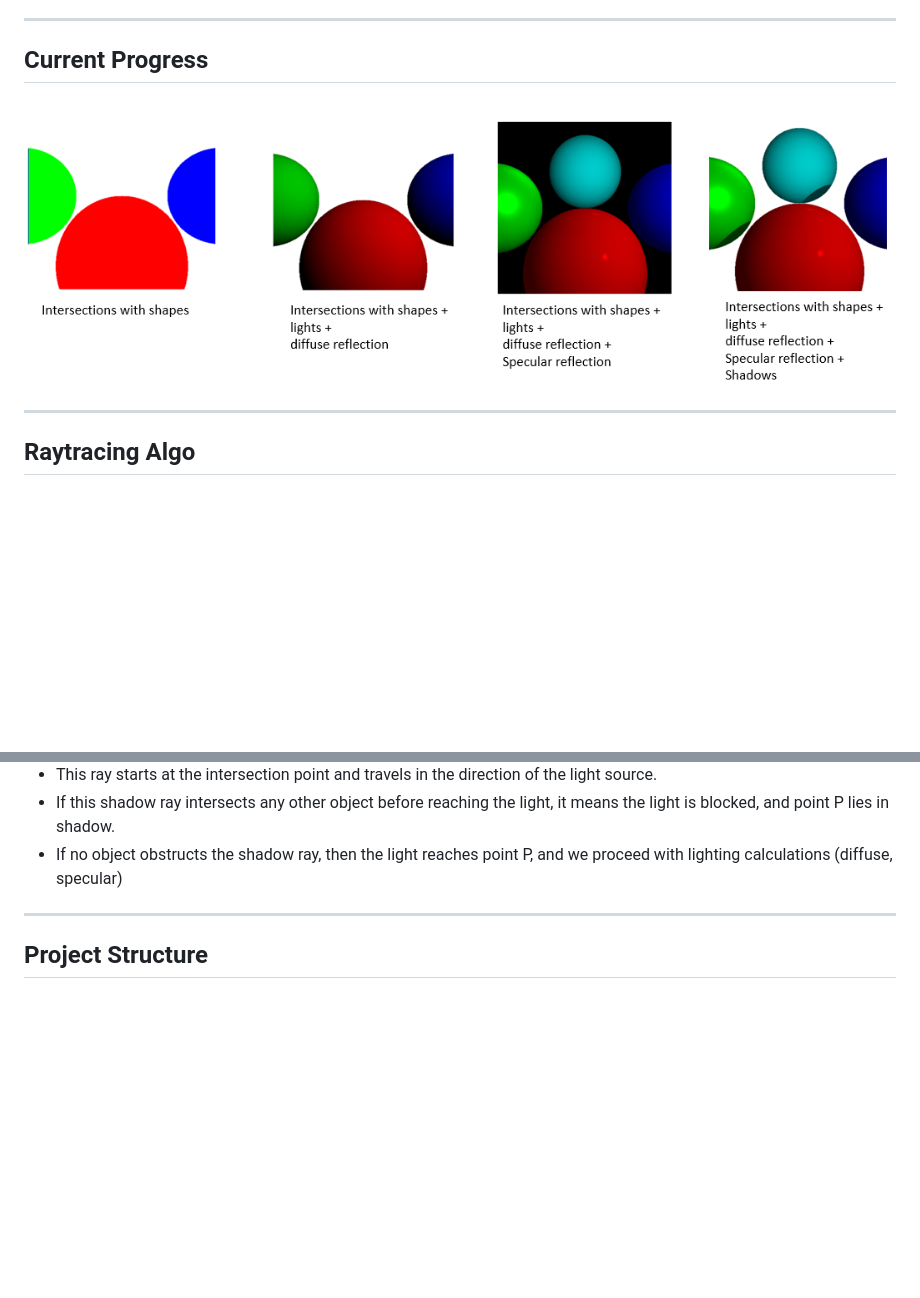
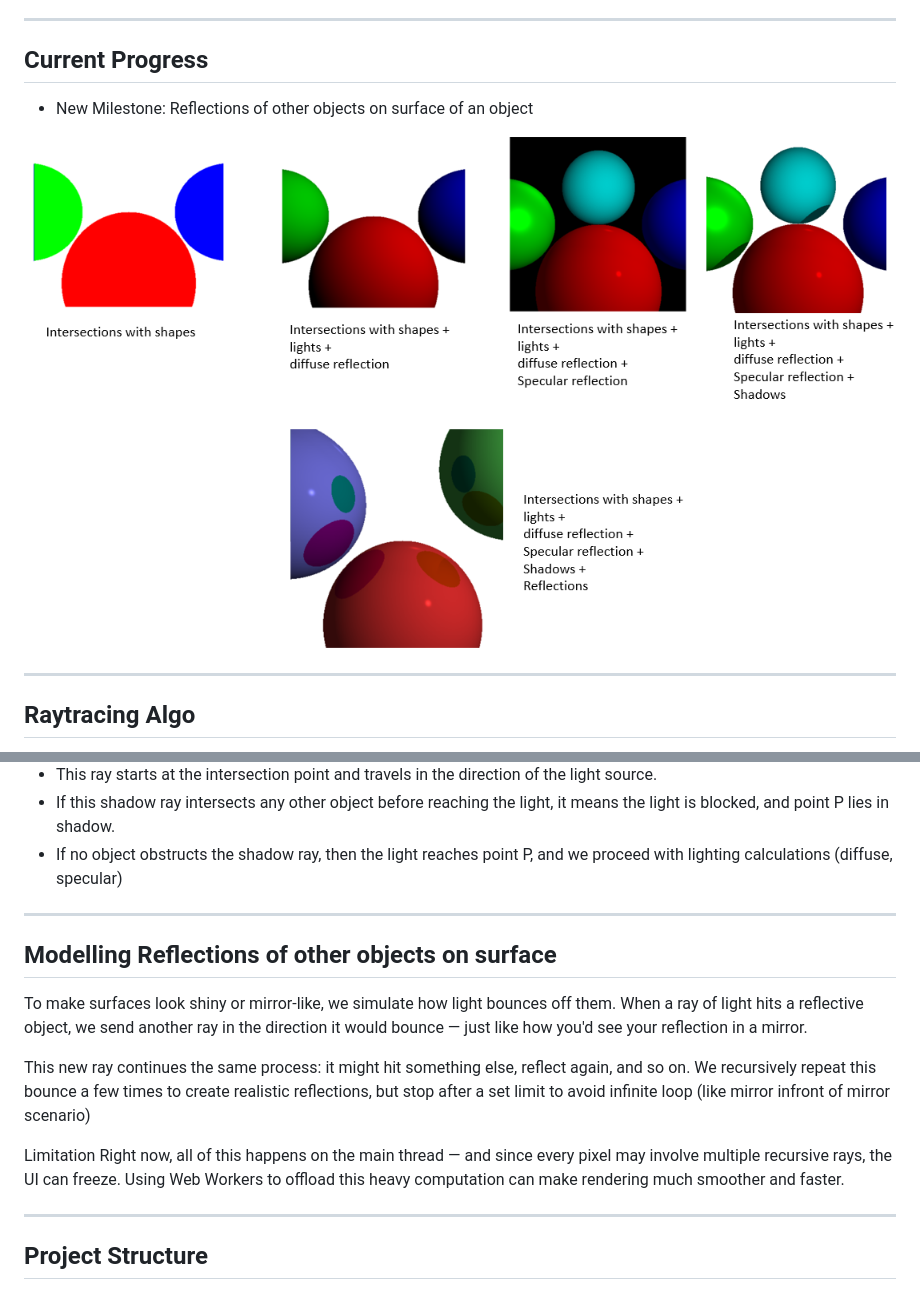
Before and after one commit to SPK1997/CPURaytracer, a Markdown page: README.md, 2 parts joined by grey strips. Drawn GitHub-style; pictures changed too: readmeImages/current_progress.png; blank space fills up the shorter version.

```diff
--- a/README.md
+++ b/README.md
@@ -5,6 +5,8 @@ A simple CPU-based ray tracer written in **vanilla JavaScript**, rendering direc
 ---
 
 ## Current Progress
+
+- New Milestone: Reflections of other objects on surface of an object
 
 ![Raytraced Sphere](readmeImages/current_progress.png)
 
@@ -124,6 +126,17 @@ Therefore, when no lights are present, it will be pitch black as shown in below
 
 ---
 
+## Modelling Reflections of other objects on surface
+
+To make surfaces look shiny or mirror-like, we simulate how light bounces off them. When a ray of light hits a reflective object, we send another ray in the direction it would bounce — just like how you'd see your reflection in a mirror.
+
+This new ray continues the same process: it might hit something else, reflect again, and so on. We recursively repeat this bounce a few times to create realistic reflections, but stop after a set limit to avoid infinite loop (like mirror infront of mirror scenario)
+
+Limitation
+Right now, all of this happens on the main thread — and since every pixel may involve multiple recursive rays, the UI can freeze. Using Web Workers to offload this heavy computation can make rendering much smoother and faster.
+
+---
+
 ## Project Structure
 
 ### CPURaytracer/EventsManager.js
```
Also changed, not shown: 1 other file.
